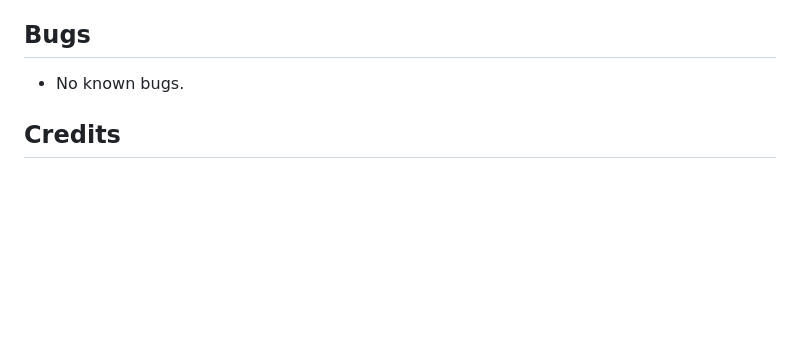
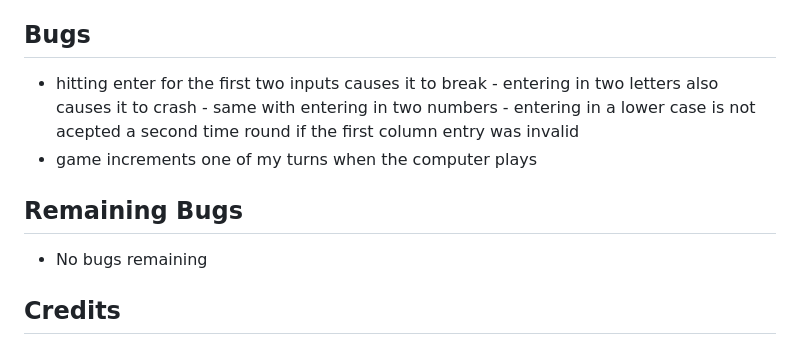
Before and after one commit to ibrahimjasim/Project-milestone-3, a Markdown page: README.md, the part around the change. GitHub-like rendering; blank space fills up the shorter version.

Commit message:
update bugs section

```diff
--- a/README.md
+++ b/README.md
@@ -85,9 +85,11 @@ The game Battleship is a Python terminal game that revolves around two players t
 
 
 ## Bugs
-- No known bugs.
+* hitting enter for the first two inputs causes it to break - entering in two letters also causes it to crash - same with entering in two numbers - entering in a lower case is not acepted a second time round if the first column entry was     invalid
+* game increments one of my turns when the computer plays
 
-
+## Remaining Bugs
+* No bugs remaining
 
 
 
```
